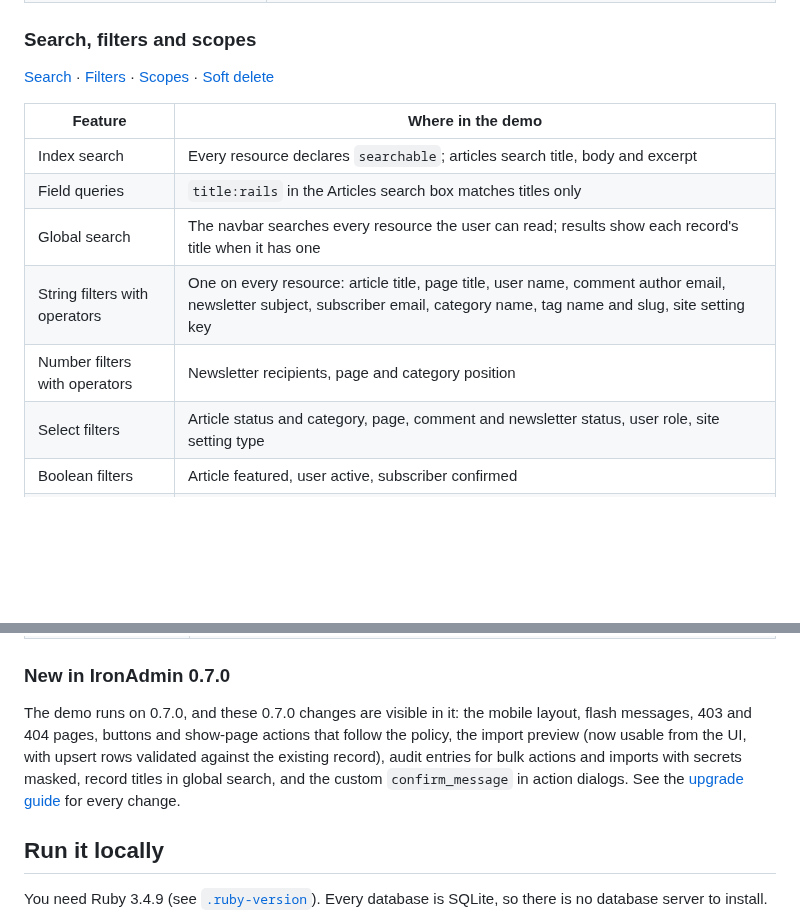
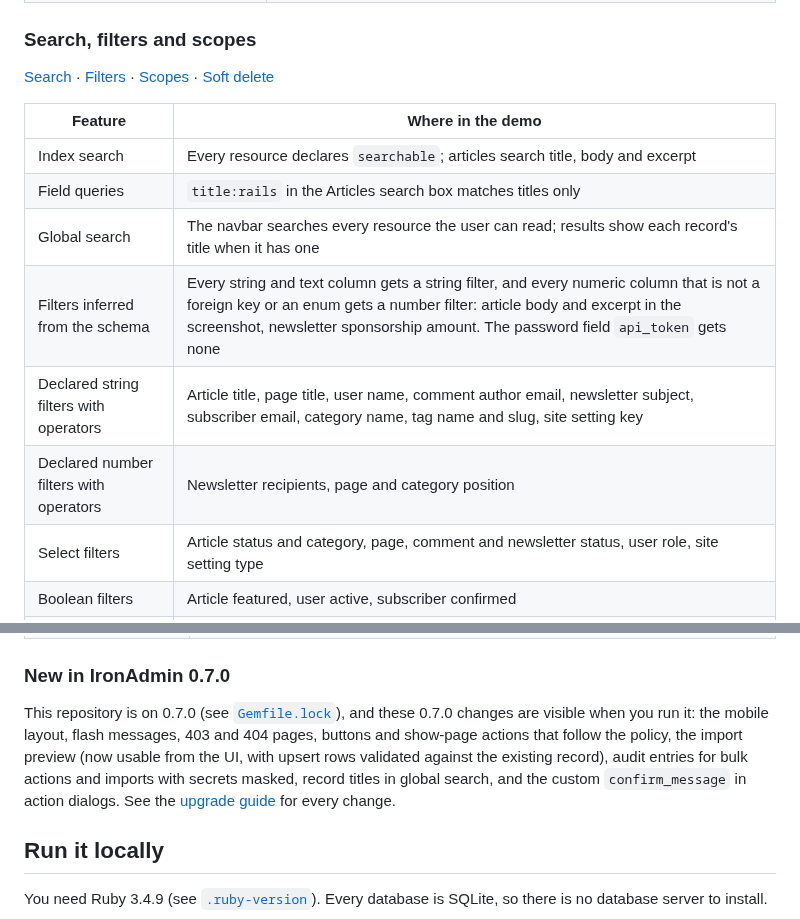
Before and after one commit to rubylab-app/meridian_magazine, a Markdown page: README.md, 2 parts joined by grey strips. GitHub-like rendering; blank space fills up the shorter version.

```diff
--- a/README.md
+++ b/README.md
@@ -129,8 +122,9 @@ Everything below is configured in this repository. Each section starts with link
 | Index search | Every resource declares `searchable`; articles search title, body and excerpt |
 | Field queries | `title:rails` in the Articles search box matches titles only |
 | Global search | The navbar searches every resource the user can read; results show each record's title when it has one |
-| String filters with operators | One on every resource: article title, page title, user name, comment author email, newsletter subject, subscriber email, category name, tag name and slug, site setting key |
-| Number filters with operators | Newsletter recipients, page and category position |
+| Filters inferred from the schema | Every string and text column gets a string filter, and every numeric column that is not a foreign key or an enum gets a number filter: article body and excerpt in the screenshot, newsletter sponsorship amount. The password field `api_token` gets none |
+| Declared string filters with operators | Article title, page title, user name, comment author email, newsletter subject, subscriber email, category name, tag name and slug, site setting key |
+| Declared number filters with operators | Newsletter recipients, page and category position |
 | Select filters | Article status and category, page, comment and newsletter status, user role, site setting type |
 | Boolean filters | Article featured, user active, subscriber confirmed |
 | Date range filters | Article published at, comment created at, newsletter sent at, subscriber confirmed at |
@@ -210,7 +204,7 @@ Everything below is configured in this repository. Each section starts with link
 
 ### New in IronAdmin 0.7.0
 
-The demo runs on 0.7.0, and these 0.7.0 changes are visible in it: the mobile layout, flash messages, 403 and 404 pages, buttons and show-page actions that follow the policy, the import preview (now usable from the UI, with upsert rows validated against the existing record), audit entries for bulk actions and imports with secrets masked, record titles in global search, and the custom `confirm_message` in action dialogs. See the [upgrade guide](https://rubylab-app.github.io/iron_admin/upgrade-guide/) for every change.
+This repository is on 0.7.0 (see [`Gemfile.lock`](Gemfile.lock)), and these 0.7.0 changes are visible when you run it: the mobile layout, flash messages, 403 and 404 pages, buttons and show-page actions that follow the policy, the import preview (now usable from the UI, with upsert rows validated against the existing record), audit entries for bulk actions and imports with secrets masked, record titles in global search, and the custom `confirm_message` in action dialogs. See the [upgrade guide](https://github.com/rubylab-app/iron_admin/blob/v0.7.0/UPGRADING.md) for every change.
 
 ## Run it locally
 
```
Also changed, not shown: other parts of README.md (+36 -27 lines), docs/screenshots/articles-index-filters.png, docs/screenshots/audit-log.png, docs/screenshots/dashboard.png, docs/screenshots/subscribers-import-preview.png, 2 other files.
